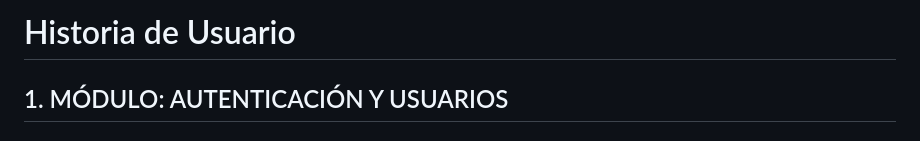
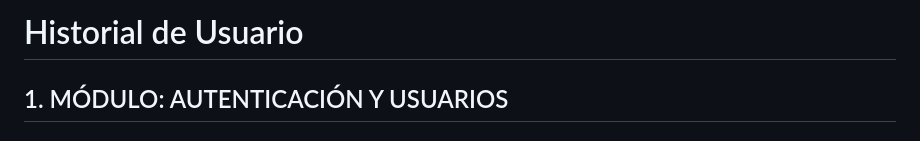
Before and after one commit to cTellez27/ProyectoScrum, a Markdown page: Docs/User_Stories.md, the part around the change. Drawn GitHub-style.

```diff
--- a/Docs/User_Stories.md
+++ b/Docs/User_Stories.md
@@ -1,5 +1,5 @@
 
-# Historia de Usuario
+# Historial de Usuario
 
 ## 1. MÓDULO: AUTENTICACIÓN Y USUARIOS
 ### **HU-01–Iniciar sesión**
```
